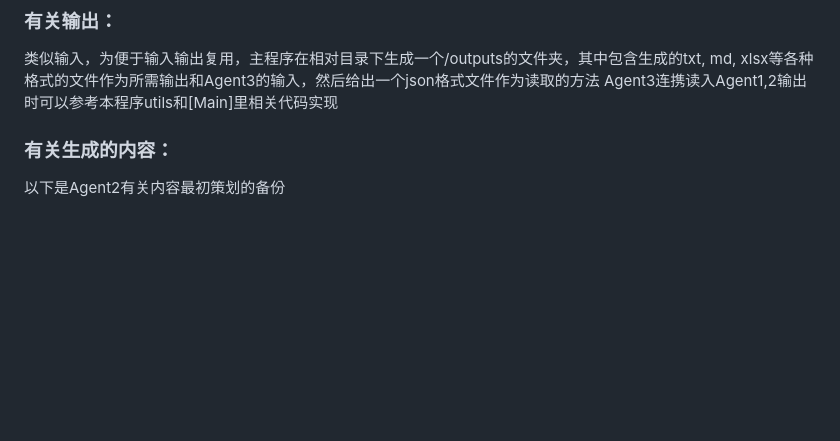
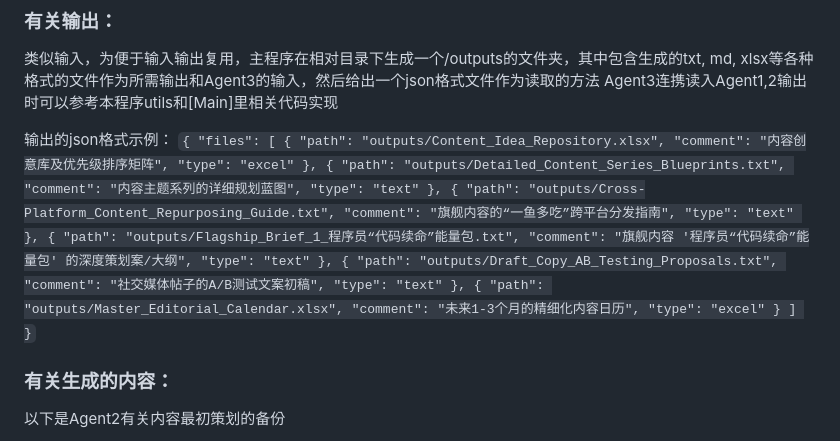
Before and after one commit to LyzZz55/ai_basis, a Markdown page: README.md, the part around the change. Rendered like a GitHub page; blank space fills up the shorter version.

```diff
--- a/README.md
+++ b/README.md
@@ -12,6 +12,43 @@
 Agent3连携读入Agent1,2输出时可以参考本程序utils和[Main]里相关代码实现
 
 
+输出的json格式示例：
+`
+{
+    "files": [
+        {
+            "path": "outputs/Content_Idea_Repository.xlsx",
+            "comment": "内容创意库及优先级排序矩阵",
+            "type": "excel"
+        },
+        {
+            "path": "outputs/Detailed_Content_Series_Blueprints.txt",
+            "comment": "内容主题系列的详细规划蓝图",
+            "type": "text"
+        },
+        {
+            "path": "outputs/Cross-Platform_Content_Repurposing_Guide.txt",
+            "comment": "旗舰内容的“一鱼多吃”跨平台分发指南",
+            "type": "text"
+        },
+        {
+            "path": "outputs/Flagship_Brief_1_程序员“代码续命”能量包.txt",
+            "comment": "旗舰内容 '程序员“代码续命”能量包' 的深度策划案/大纲",
+            "type": "text"
+        },
+        {
+            "path": "outputs/Draft_Copy_AB_Testing_Proposals.txt",
+            "comment": "社交媒体帖子的A/B测试文案初稿",
+            "type": "text"
+        },
+        {
+            "path": "outputs/Master_Editorial_Calendar.xlsx",
+            "comment": "未来1-3个月的精细化内容日历",
+            "type": "excel"
+        }
+    ]
+}
+`
 
 ### 有关生成的内容：
 
```
